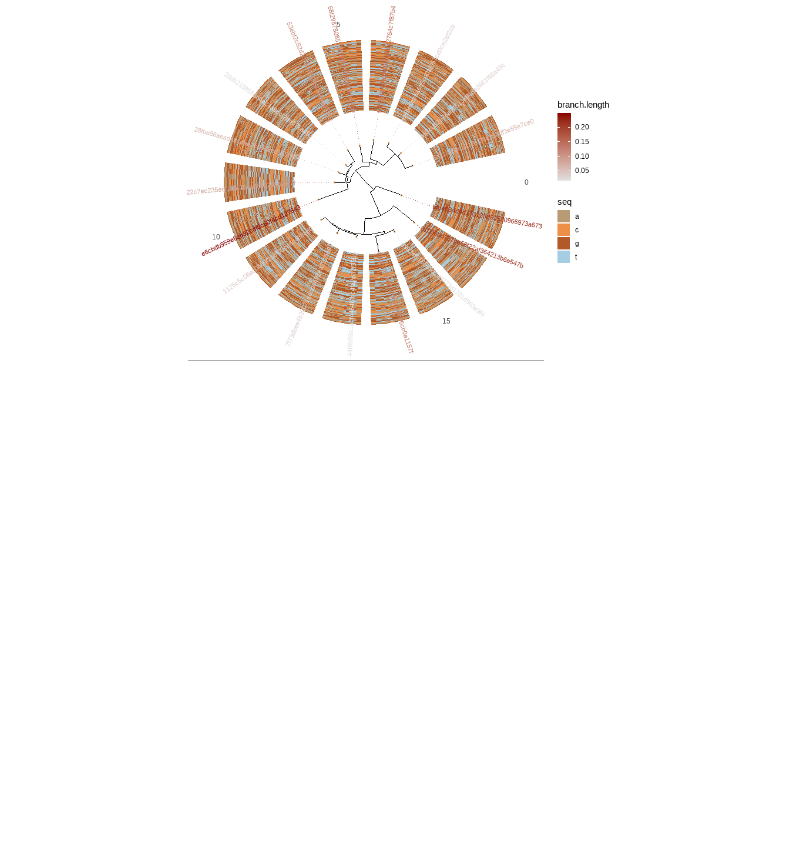
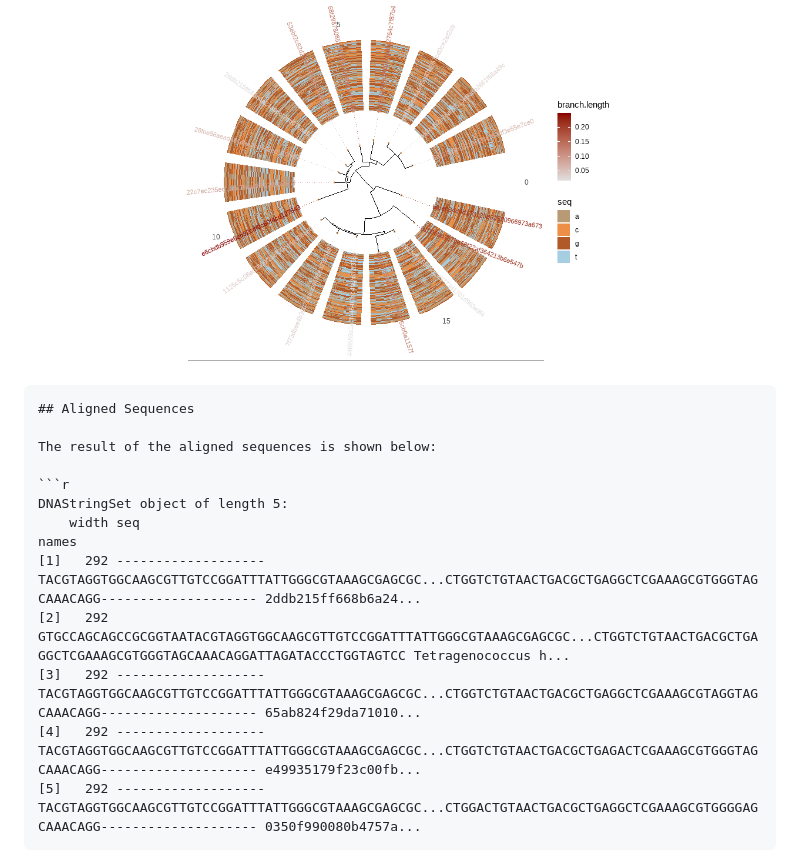
Before and after one commit to mghotbi/DspikeIn, a Markdown page: README.md, the part around the change. Rendered like a GitHub page; blank space fills up the shorter version.

````diff
--- a/README.md
+++ b/README.md
@@ -192,3 +192,21 @@ print(tree_dist)
 
 Figure 2.
 ![Tree Alignment](https://github.com/mghotbi/DspikeIn/blob/MitraGhotbi/tetra.png)
+
+
+
+```markdown
+## Aligned Sequences
+
+The result of the aligned sequences is shown below:
+
+```r
+DNAStringSet object of length 5:
+    width seq                                                                                                                                         names
+[1]   292 -------------------TACGTAGGTGGCAAGCGTTGTCCGGATTTATTGGGCGTAAAGCGAGCGC...CTGGTCTGTAACTGACGCTGAGGCTCGAAAGCGTGGGTAGCAAACAGG-------------------- 2ddb215ff668b6a24...
+[2]   292 GTGCCAGCAGCCGCGGTAATACGTAGGTGGCAAGCGTTGTCCGGATTTATTGGGCGTAAAGCGAGCGC...CTGGTCTGTAACTGACGCTGAGGCTCGAAAGCGTGGGTAGCAAACAGGATTAGATACCCTGGTAGTCC Tetragenococcus h...
+[3]   292 -------------------TACGTAGGTGGCAAGCGTTGTCCGGATTTATTGGGCGTAAAGCGAGCGC...CTGGTCTGTAACTGACGCTGAGGCTCGAAAGCGTAGGTAGCAAACAGG-------------------- 65ab824f29da71010...
+[4]   292 -------------------TACGTAGGTGGCAAGCGTTGTCCGGATTTATTGGGCGTAAAGCGAGCGC...CTGGTCTGTAACTGACGCTGAGACTCGAAAGCGTGGGTAGCAAACAGG-------------------- e49935179f23c00fb...
+[5]   292 -------------------TACGTAGGTGGCAAGCGTTGTCCGGATTTATTGGGCGTAAAGCGAGCGC...CTGGACTGTAACTGACGCTGAGGCTCGAAAGCGTGGGGAGCAAACAGG-------------------- 0350f990080b4757a...
+```
+```
````
